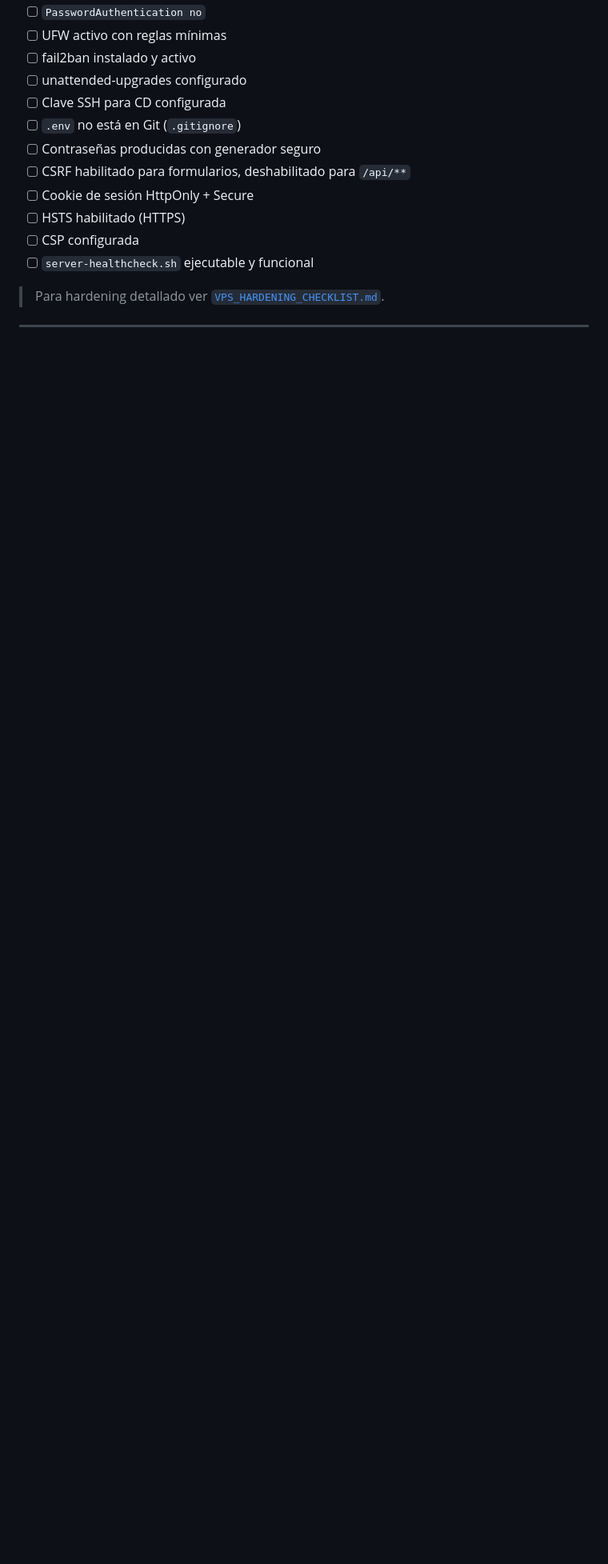
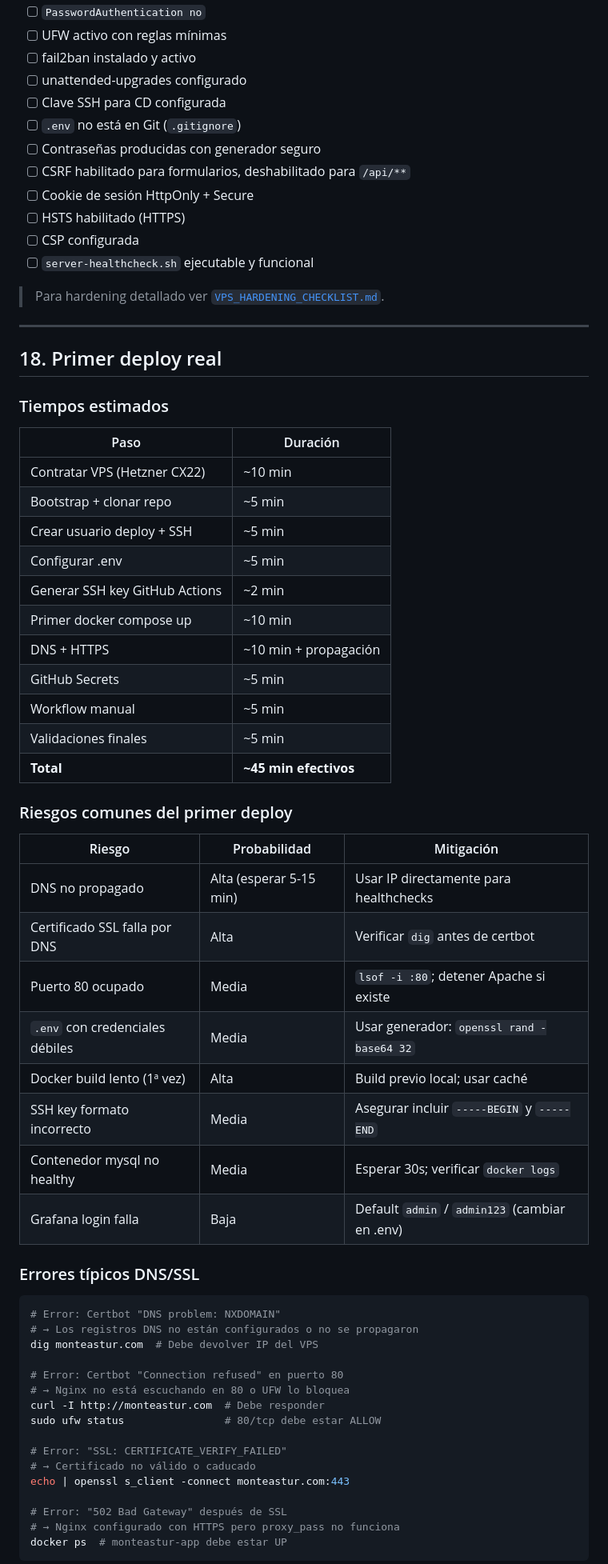
Before and after one commit to DAW1BSergiomg26/Envios_Paraguay_CMS, a Markdown page: docs/PRODUCTION_VPS_RUNBOOK.md, the part around one of its changes. Shown at 80% size. GitHub-like rendering; blank space fills up the shorter version.

````diff
--- a/docs/PRODUCTION_VPS_RUNBOOK.md
+++ b/docs/PRODUCTION_VPS_RUNBOOK.md
@@ -685,3 +686,55 @@ docker compose up -d --build
 
 ---
 
+## 18. Primer deploy real
+
+### Tiempos estimados
+
+| Paso | Duración |
+|------|----------|
+| Contratar VPS (Hetzner CX22) | ~10 min |
+| Bootstrap + clonar repo | ~5 min |
+| Crear usuario deploy + SSH | ~5 min |
+| Configurar .env | ~5 min |
+| Generar SSH key GitHub Actions | ~2 min |
+| Primer docker compose up | ~10 min |
+| DNS + HTTPS | ~10 min + propagación |
+| GitHub Secrets | ~5 min |
+| Workflow manual | ~5 min |
+| Validaciones finales | ~5 min |
+| **Total** | **~45 min efectivos** |
+
+### Riesgos comunes del primer deploy
+
+| Riesgo | Probabilidad | Mitigación |
+|--------|-------------|------------|
+| DNS no propagado | Alta (esperar 5-15 min) | Usar IP directamente para healthchecks |
+| Certificado SSL falla por DNS | Alta | Verificar `dig` antes de certbot |
+| Puerto 80 ocupado | Media | `lsof -i :80`; detener Apache si existe |
+| `.env` con credenciales débiles | Media | Usar generador: `openssl rand -base64 32` |
+| Docker build lento (1ª vez) | Alta | Build previo local; usar caché |
+| SSH key formato incorrecto | Media | Asegurar incluir `-----BEGIN` y `-----END` |
+| Contenedor mysql no healthy | Media | Esperar 30s; verificar `docker logs` |
+| Grafana login falla | Baja | Default `admin` / `admin123` (cambiar en .env) |
+
+### Errores típicos DNS/SSL
+
+```bash
+# Error: Certbot "DNS problem: NXDOMAIN"
+# → Los registros DNS no están configurados o no se propagaron
+dig monteastur.com  # Debe devolver IP del VPS
+
+# Error: Certbot "Connection refused" en puerto 80
+# → Nginx no está escuchando en 80 o UFW lo bloquea
+curl -I http://monteastur.com  # Debe responder
+sudo ufw status                # 80/tcp debe estar ALLOW
+
+# Error: "SSL: CERTIFICATE_VERIFY_FAILED"
+# → Certificado no válido o caducado
+echo | openssl s_client -connect monteastur.com:443
+
+# Error: "502 Bad Gateway" después de SSL
+# → Nginx configurado con HTTPS pero proxy_pass no funciona
+docker ps  # monteastur-app debe estar UP
+```
+
````
Also changed, not shown: other parts of docs/PRODUCTION_VPS_RUNBOOK.md (+15 -0 lines), README.md (+49 -0 lines), docs/FIRST_VPS_DEPLOY_CHECKLIST.md (added, +554 -0 lines).
